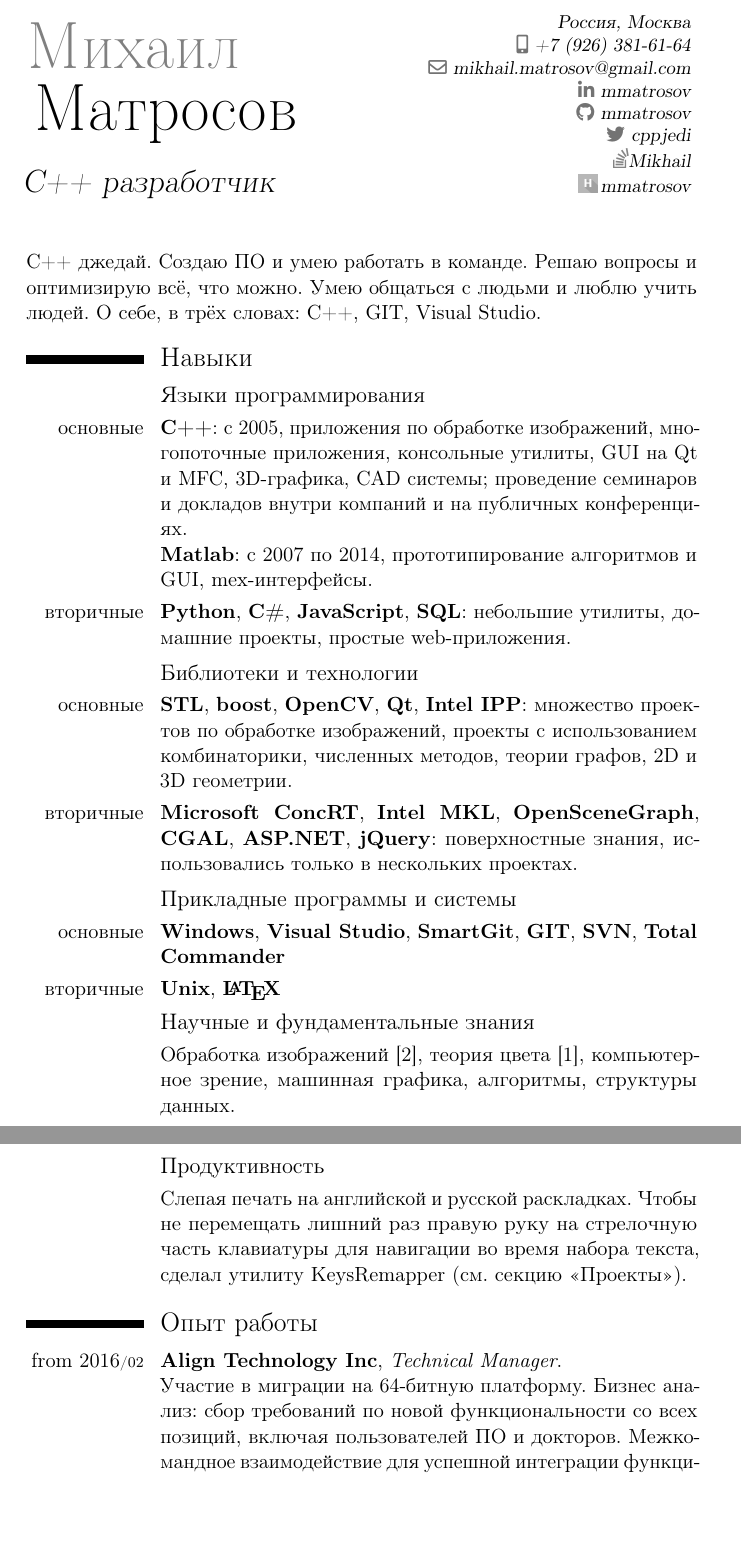
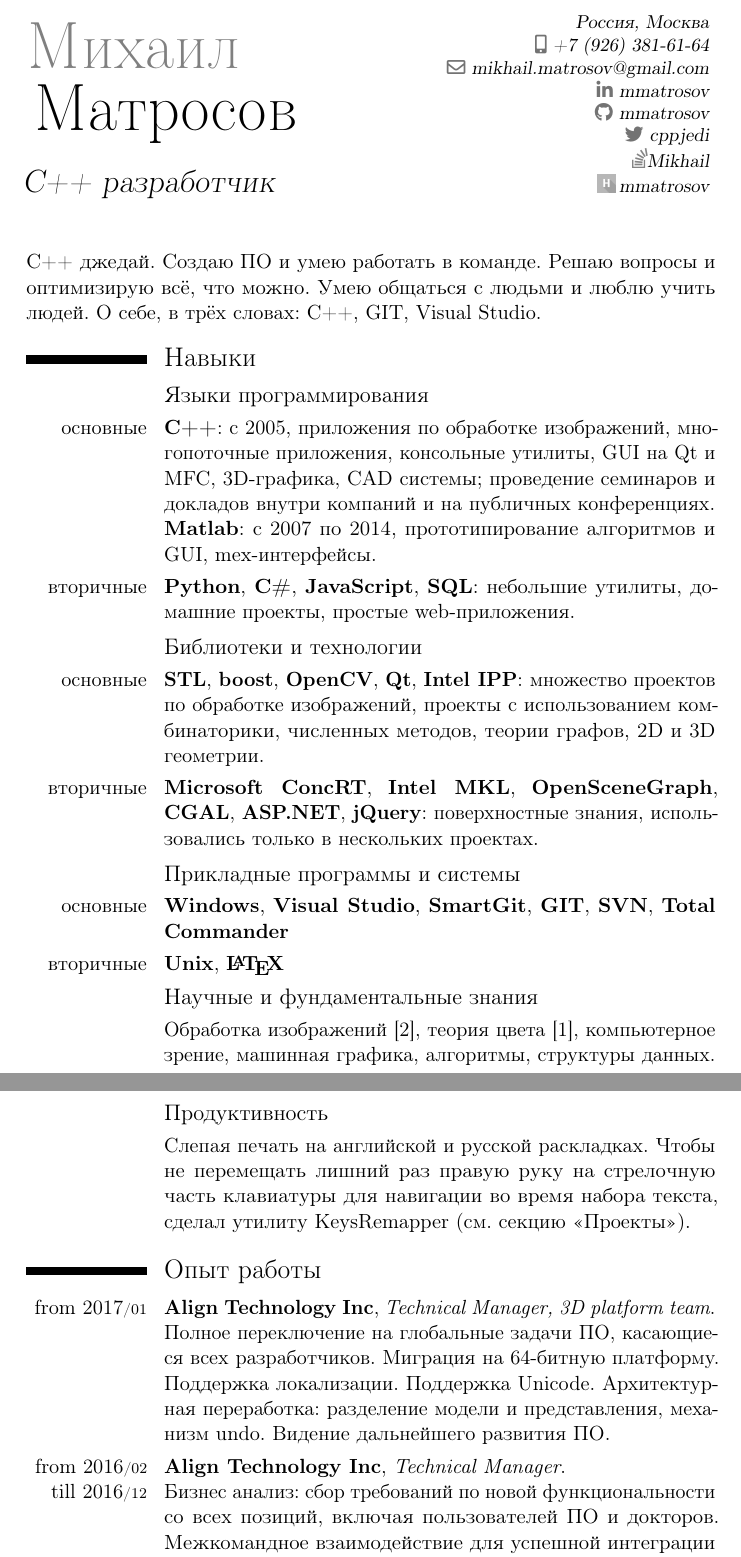
Before and after one commit to mmatrosov/cv, a LaTeX CV (matrosov-cv-rus.tex, which reads header.tex): two parts of pages 1 and 2 of 5, joined at a grey line, cut so that both start at the same text, the shorter picture padded with empty space. Compiled offline with pdfLaTeX.

Commit message:
(+) Добавил 3D platform

```diff
--- a/header.tex
+++ b/header.tex
@@ -10,6 +10,8 @@
 \renewcommand{\rmdefault}{cmr}  % Шрифт с засечками
 \renewcommand{\sfdefault}{cmss} % Шрифт без засечек
 \renewcommand{\ttdefault}{cmtt} % Моноширинный шрифт
+
+\textwidth=13cm  % To make sure full job title fits in one line
 
 % moderncv themes
 \moderncvstyle{classic}  % style options are 'casual' (default), 'classic', 'oldstyle' and 'banking'
--- a/matrosov-cv-rus.tex
+++ b/matrosov-cv-rus.tex
@@ -47,6 +47,7 @@
 	Обработка изображений~\cite{matrosov2009diploma}, теория цвета~\cite{matrosov2013correction}, компьютерное зрение, машинная графика, алгоритмы, структуры данных.
 }
 
+\newpage  % Чтобы название секции не болталось одиноко в конце страницы
 \subsection{Продуктивность}
 
 \cvitem{}{
@@ -56,9 +57,13 @@
 
 \section{Опыт работы}
 
-\cvitem{from~2016\cvmonth{02}}{
+\cvitem{from~2017\cvmonth{01}}{
+	\textbf{Align Technology Inc}, \emph{Technical Manager, 3D platform team}. \newline
+	Полное переключение на глобальные задачи ПО, касающиеся всех разработчиков. Миграция на 64-битную платформу. Поддержка локализации. Поддержка Unicode. Архитектурная переработка: разделение модели и представления, механизм undo. Видение дальнейшего развития ПО.
+}
+\cvitem{from~2016\cvmonth{02} till~2016\cvmonth{12}}{
 	\textbf{Align Technology Inc}, \emph{Technical Manager}. \newline
-	Участие в миграции на 64-битную платформу. Бизнес анализ: сбор требований по новой функциональности со всех позиций, включая пользователей ПО и докторов. Межкомандное взаимодействие для успешной интеграции функционала во все компоненты системы. Продвижение компании: публичные доклады и публикации. Плюс всё то же, что и раньше.
+	Бизнес анализ: сбор требований по новой функциональности со всех позиций, включая пользователей ПО и докторов. Межкомандное взаимодействие для успешной интеграции функционала во все компоненты системы. Продвижение компании: публичные доклады и публикации. Плюс всё то же, что и раньше.
 }
 \cvitem{с~2014\cvmonth{12} по~2016\cvmonth{02}}{
 	\textbf{Align Technology Inc}, \emph{Старший разработчик}. \newline
```
Also changed, not shown: matrosov-cv-eng.tex (+6 -2 lines).
